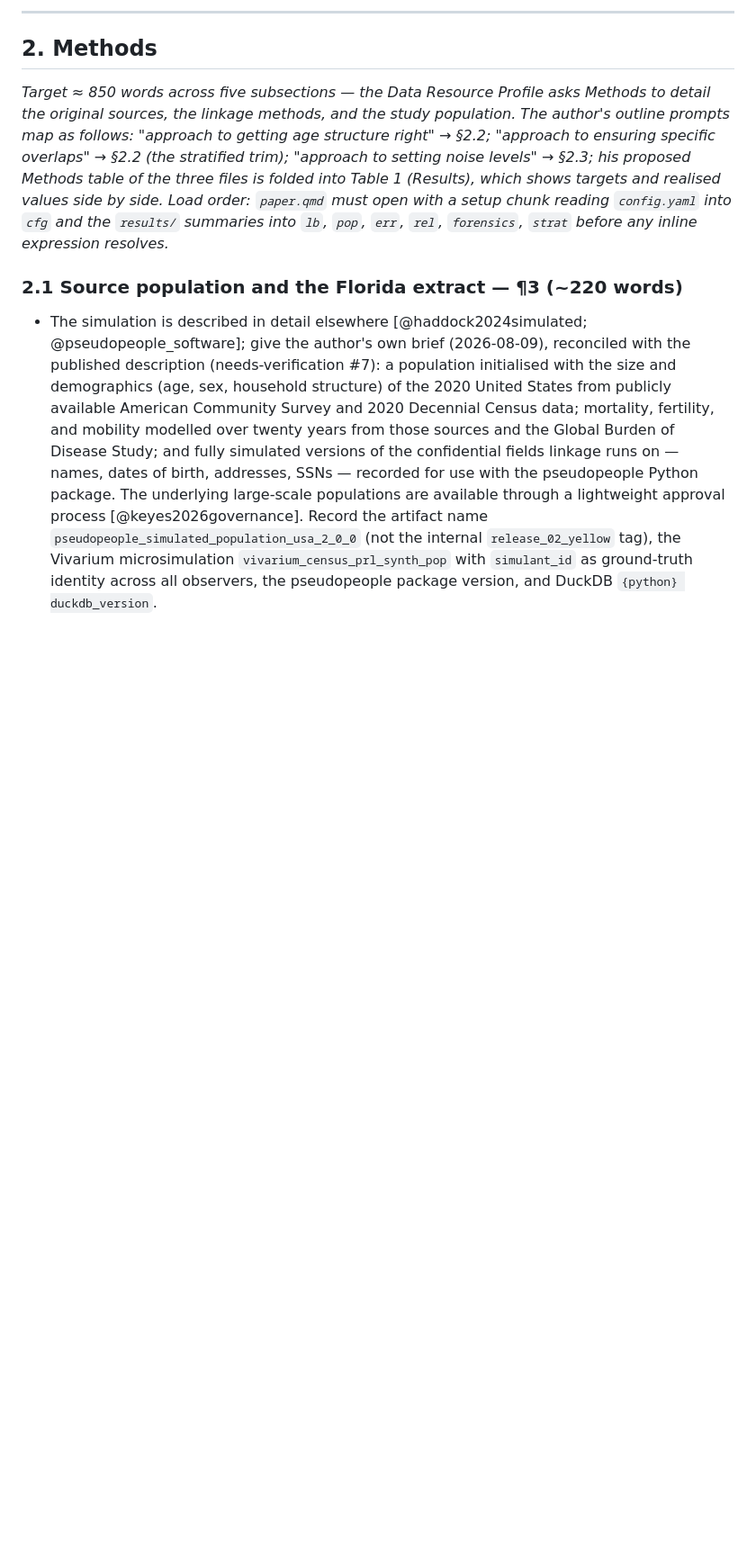
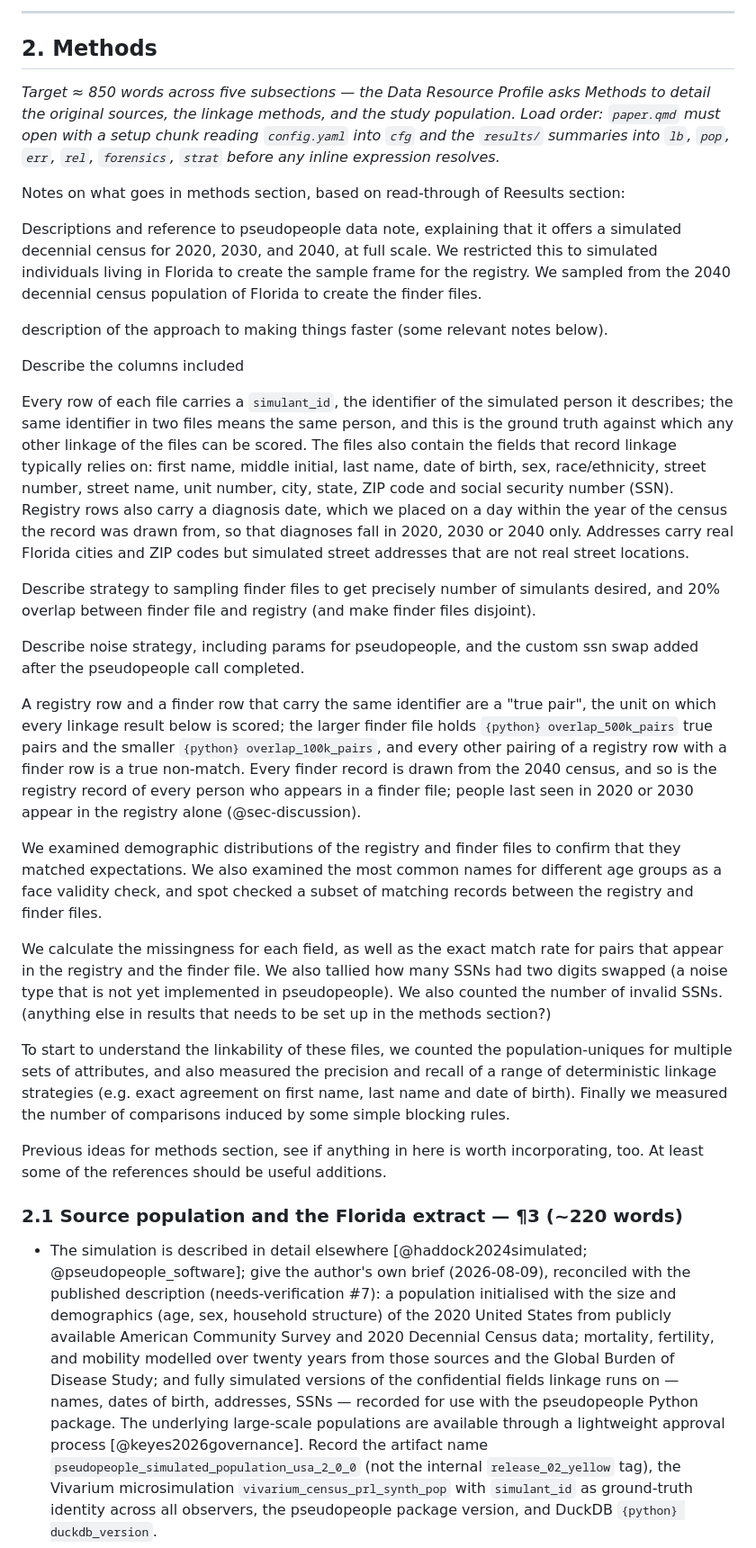
Before and after one commit to aflaxman/simulated_data_for_fcds_scale_rl, a Markdown page: OUTLINE.md, the part around one of its changes. Shown at 90% size. GitHub-like rendering; blank space fills up the shorter version.

```diff
--- a/OUTLINE.md
+++ b/OUTLINE.md
@@ -98,8 +98,37 @@ The Data Resource Profile abstract keeps four headings but assigns each dataset-
 
 ## 2. Methods
 
-*Target ≈ 850 words across five subsections — the Data Resource Profile asks Methods to detail the original sources, the linkage methods, and the study population. The author's outline prompts map as follows: "approach to getting age structure right" → §2.2; "approach to ensuring specific overlaps" → §2.2 (the stratified trim); "approach to setting noise levels" → §2.3; his proposed Methods table of the three files is folded into Table 1 (Results), which shows targets and realised values side by side. Load order: `paper.qmd` must open with a setup chunk reading `config.yaml` into `cfg` and the `results/` summaries into `lb`, `pop`, `err`, `rel`, `forensics`, `strat` before any inline expression resolves.*
+*Target ≈ 850 words across five subsections — the Data Resource Profile asks Methods to detail the original sources, the linkage methods, and the study population.  Load order: `paper.qmd` must open with a setup chunk reading `config.yaml` into `cfg` and the `results/` summaries into `lb`, `pop`, `err`, `rel`, `forensics`, `strat` before any inline expression resolves.*
 
+Notes on what goes in methods section, based on read-through of Reesults section:
+
+Descriptions and reference to pseudopeople data note, explaining that it offers a simulated decennial census for 2020, 2030, and 2040, at full scale.  We restricted this to simulated individuals living in Florida to create the sample frame for the registry.  We sampled from the 2040 decennial census population of Florida to create the finder files.
+
+description of the approach to making things faster (some relevant notes below).
+
+Describe the columns included
+
+
+Every row of each file carries a `simulant_id`, the identifier of the simulated person it describes; the same identifier in two files means the same person, and this is the ground truth against which any other linkage of the files can be scored. The files also contain the fields that record linkage typically relies on: first name, middle initial, last name, date of birth, sex, race/ethnicity, street number, street name, unit number, city, state, ZIP code and social security number (SSN). Registry rows also carry a diagnosis date, which we placed on a day within the year of the census the record was drawn from, so that diagnoses fall in 2020, 2030 or 2040 only. Addresses carry real Florida cities and ZIP codes but simulated street addresses that are not real street locations.
+
+
+
+Describe strategy to sampling finder files to get precisely number of simulants desired, and 20% overlap between finder file and registry (and make finder files disjoint).
+
+Describe noise strategy, including params for pseudopeople, and the custom ssn swap added after the pseudopeople call completed.
+
+
+A registry row and a finder row that carry the same identifier are a "true pair", the unit on which every linkage result below is scored; the larger finder file holds `{python} overlap_500k_pairs` true pairs and the smaller `{python} overlap_100k_pairs`, and every other pairing of a registry row with a finder row is a true non-match. Every finder record is drawn from the 2040 census, and so is the registry record of every person who appears in a finder file; people last seen in 2020 or 2030 appear in the registry alone (@sec-discussion).
+
+We examined demographic distributions of the registry and finder files to confirm that they matched expectations.  We also examined the most common names for different age groups as a face validity check, and spot checked a subset of matching records between the registry and finder files.
+
+We calculate the missingness for each field, as well as the exact match rate for pairs that appear in the registry and the finder file. We also tallied how many SSNs had two digits swapped (a noise type that is not yet implemented in pseudopeople).  We also counted the number of invalid SSNs.  (anything else in results that needs to be set up in the methods section?)
+
+To start to understand the linkability of these files, we counted the population-uniques for multiple sets of attributes, and also measured the precision and recall of a range of deterministic linkage strategies (e.g. exact agreement on first name, last name and date of birth).  Finally we measured the number of comparisons induced by some simple blocking rules.
+
+
+
+Previous ideas for methods section, see if anything in here is worth incorporating, too.  At least some of the references should be useful additions.
 
 ### 2.1 Source population and the Florida extract — ¶3 (~220 words)
 
```
Also changed, not shown: other parts of OUTLINE.md (+3 -0 lines).
